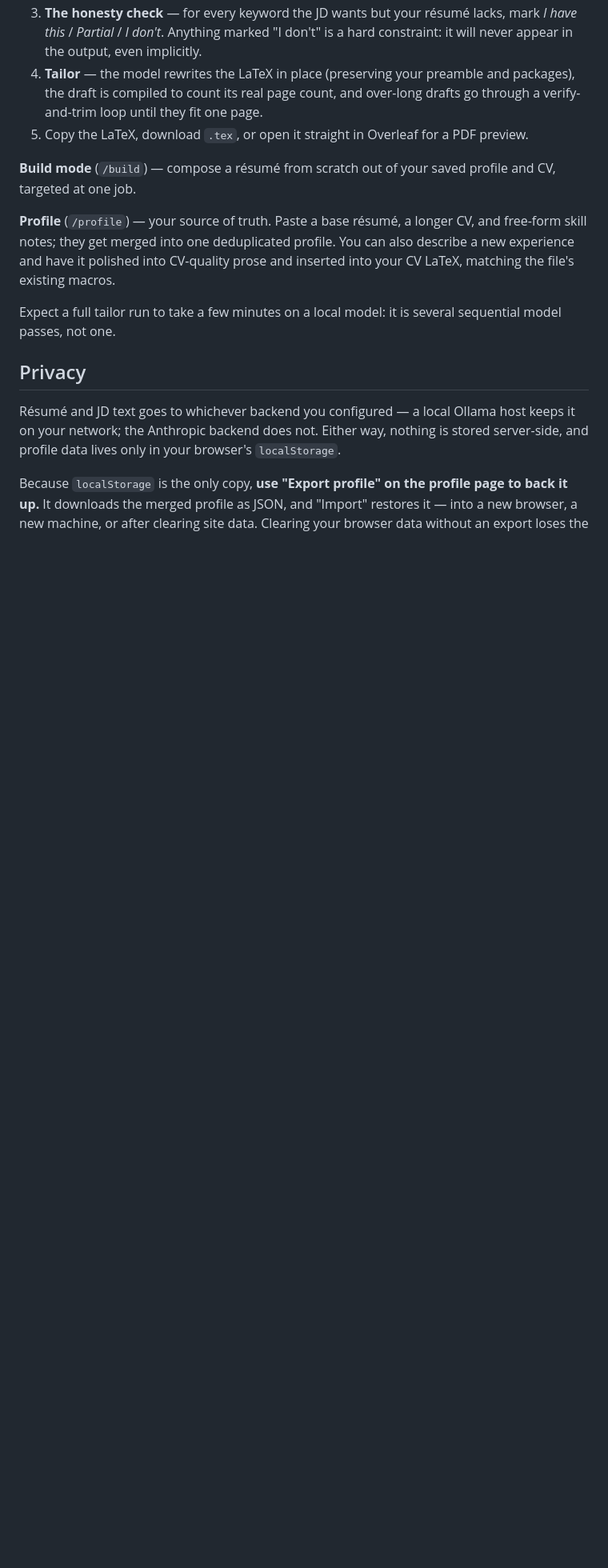
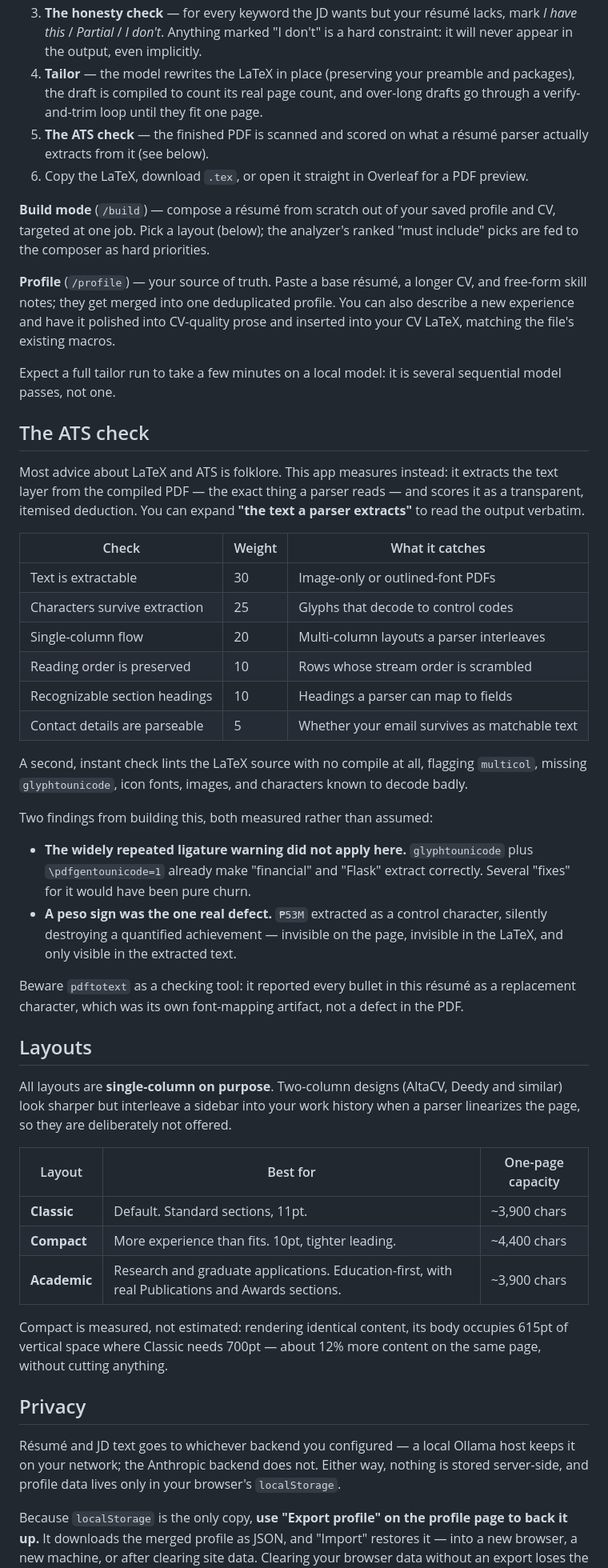
Before and after one commit to mcfcs/resuitme, a Markdown page: README.md, the part around the change. Shown at 80% size. GitHub-like rendering; blank space fills up the shorter version.

Commit message:
docs: document the ATS check and the layout choices
Two new README sections.

"The ATS check" explains what is actually measured — the text layer of
the compiled PDF — and gives the weighted checks as a table so the score
is legible rather than magic. It also records the two findings that came
out of building it, both measured rather than assumed:

  - The widely repeated LaTeX ligature warning did NOT apply to this
    template; glyphtounicode already handles it, and several popular
    "fixes" would have been churn.
  - A peso sign was the one real defect: ₱53M extracted as a control
    character, silently destroying a quantified achievement that was
    invisible on the page and in the LaTeX.

Plus a warning that pdftotext is a poor checking tool here — it reported
every bullet as a replacement character, which was its own font-mapping
artifact rather than a defect in the PDF. Anyone re-checking this work
with the obvious command-line tool would otherwise reach a wrong
conclusion, as I initially did.

"Layouts" documents the three built-ins and states plainly that all of
them are single-column on purpose, with two-column designs excluded
because a parser interleaves the sidebar into work history. Compact's
capacity claim is the measured 615pt-vs-700pt body height, not an
estimate.

The How-it-works list gains the ATS step, and Build mode now mentions
that the analyzer's must-include picks drive composition.

Measured data elsewhere in the file is untouched.

Co-Authored-By: Claude Opus 5 (1M context) <noreply@anthropic.com>

```diff
--- a/README.md
+++ b/README.md
@@ -133,13 +133,63 @@ Note that `navigator.clipboard` is unavailable on plain-HTTP origins in some mob
 2. **Analyze résumé** — the model scores fit (0–100) and reports strengths, gaps, missing keywords, and suggested edits.
 3. **The honesty check** — for every keyword the JD wants but your résumé lacks, mark _I have this_ / _Partial_ / _I don't_. Anything marked "I don't" is a hard constraint: it will never appear in the output, even implicitly.
 4. **Tailor** — the model rewrites the LaTeX in place (preserving your preamble and packages), the draft is compiled to count its real page count, and over-long drafts go through a verify-and-trim loop until they fit one page.
-5. Copy the LaTeX, download `.tex`, or open it straight in Overleaf for a PDF preview.
+5. **The ATS check** — the finished PDF is scanned and scored on what a résumé parser actually extracts from it (see below).
+6. Copy the LaTeX, download `.tex`, or open it straight in Overleaf for a PDF preview.
 
-**Build mode** (`/build`) — compose a résumé from scratch out of your saved profile and CV, targeted at one job.
+**Build mode** (`/build`) — compose a résumé from scratch out of your saved profile and CV, targeted at one job. Pick a layout (below); the analyzer's ranked "must include" picks are fed to the composer as hard priorities.
 
 **Profile** (`/profile`) — your source of truth. Paste a base résumé, a longer CV, and free-form skill notes; they get merged into one deduplicated profile. You can also describe a new experience and have it polished into CV-quality prose and inserted into your CV LaTeX, matching the file's existing macros.
 
 Expect a full tailor run to take a few minutes on a local model: it is several sequential model passes, not one.
+
+## The ATS check
+
+Most advice about LaTeX and ATS is folklore. This app measures instead: it
+extracts the text layer from the compiled PDF — the exact thing a parser reads —
+and scores it as a transparent, itemised deduction. You can expand **"the text a
+parser extracts"** to read the output verbatim.
+
+| Check                         | Weight | What it catches                               |
+| ----------------------------- | ------ | --------------------------------------------- |
+| Text is extractable           | 30     | Image-only or outlined-font PDFs              |
+| Characters survive extraction | 25     | Glyphs that decode to control codes           |
+| Single-column flow            | 20     | Multi-column layouts a parser interleaves     |
+| Reading order is preserved    | 10     | Rows whose stream order is scrambled          |
+| Recognizable section headings | 10     | Headings a parser can map to fields           |
+| Contact details are parseable | 5      | Whether your email survives as matchable text |
+
+A second, instant check lints the LaTeX source with no compile at all, flagging
+`multicol`, missing `glyphtounicode`, icon fonts, images, and characters known
+to decode badly.
+
+Two findings from building this, both measured rather than assumed:
+
+- **The widely repeated ligature warning did not apply here.** `glyphtounicode`
+  plus `\pdfgentounicode=1` already make "financial" and "Flask" extract
+  correctly. Several "fixes" for it would have been pure churn.
+- **A peso sign was the one real defect.** `₱53M` extracted as a control
+  character, silently destroying a quantified achievement — invisible on the
+  page, invisible in the LaTeX, and only visible in the extracted text.
+
+Beware `pdftotext` as a checking tool: it reported every bullet in this résumé
+as a replacement character, which was its own font-mapping artifact, not a
+defect in the PDF.
+
+## Layouts
+
+All layouts are **single-column on purpose**. Two-column designs (AltaCV, Deedy
+and similar) look sharper but interleave a sidebar into your work history when a
+parser linearizes the page, so they are deliberately not offered.
+
+| Layout       | Best for                                                                                         | One-page capacity |
+| ------------ | ------------------------------------------------------------------------------------------------ | ----------------- |
+| **Classic**  | Default. Standard sections, 11pt.                                                                | ~3,900 chars      |
+| **Compact**  | More experience than fits. 10pt, tighter leading.                                                | ~4,400 chars      |
+| **Academic** | Research and graduate applications. Education-first, with real Publications and Awards sections. | ~3,900 chars      |
+
+Compact is measured, not estimated: rendering identical content, its body
+occupies 615pt of vertical space where Classic needs 700pt — about 12% more
+content on the same page, without cutting anything.
 
 ## Privacy
 
```
